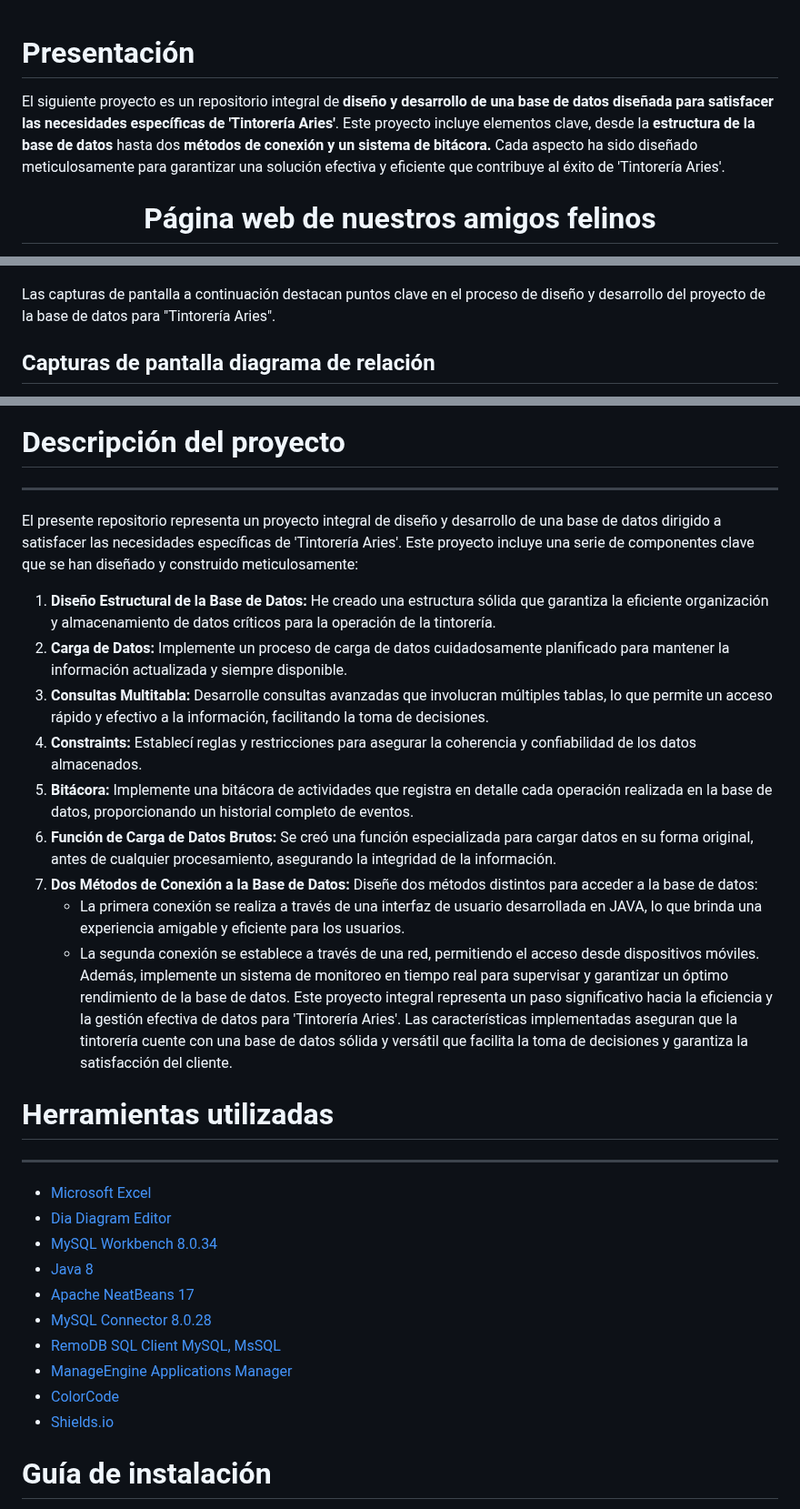
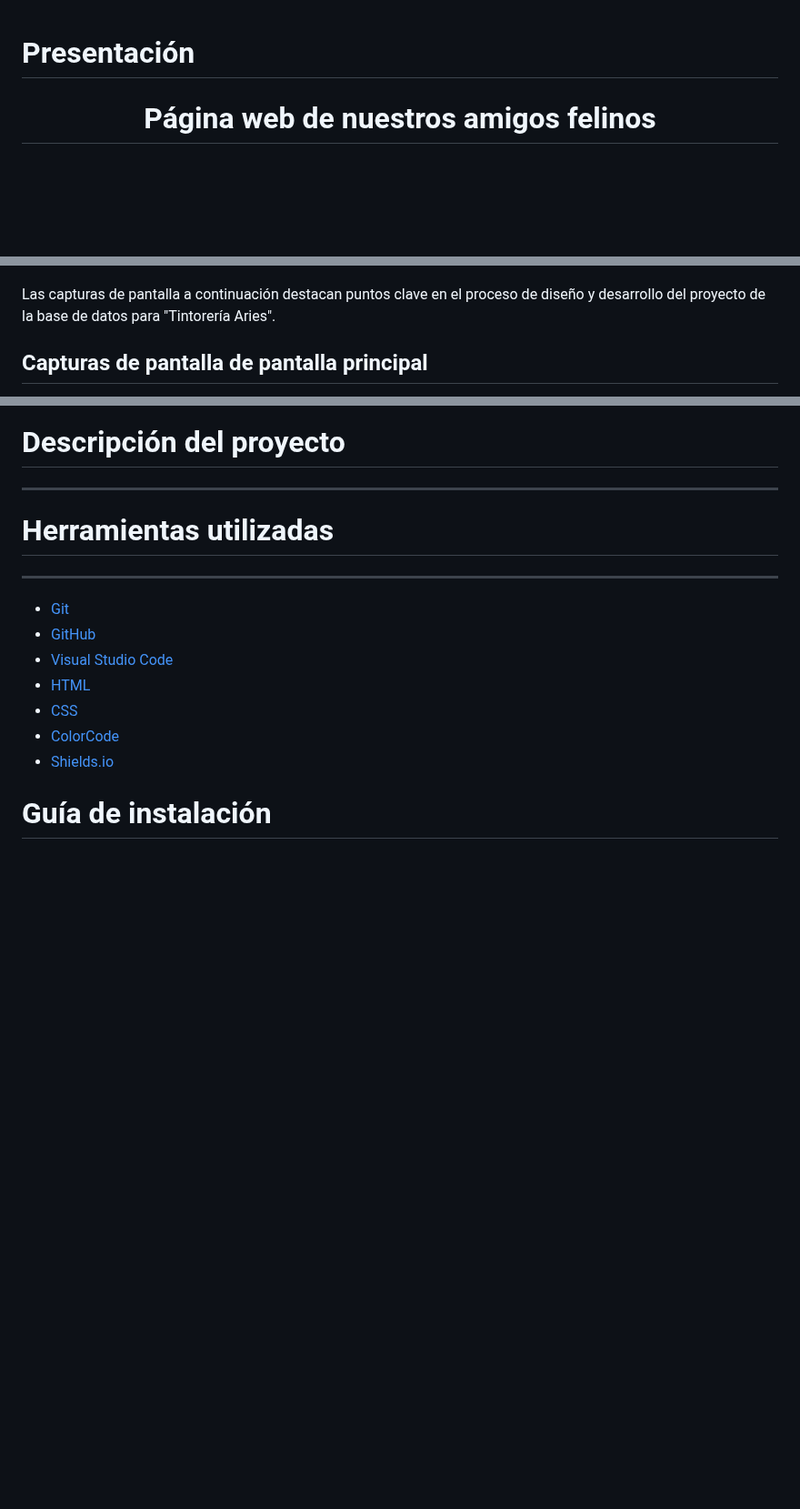
Before and after one commit to Josmar360/Cats, a Markdown page: README.md, 3 parts joined by grey strips. Shown at 91% size. Rendered like a GitHub page; blank space fills up the shorter version.

Commit message:
Limpieza de plantilla README

```diff
--- a/README.md
+++ b/README.md
@@ -1,6 +1,4 @@
 # Presentación
-
-El siguiente proyecto es un repositorio integral de **diseño y desarrollo de una base de datos diseñada para satisfacer las necesidades específicas de 'Tintorería Aries'**. Este proyecto incluye elementos clave, desde la **estructura de la base de datos** hasta dos **métodos de conexión y un sistema de bitácora.** Cada aspecto ha sido diseñado meticulosamente para garantizar una solución efectiva y eficiente que contribuye al éxito de 'Tintorería Aries'.
 
 <h1 align="center"> Página web de nuestros amigos felinos </h1>
 <p align="center"> Pantalla principal de la página web </p>
@@ -34,5 +32,5 @@ El siguiente proyecto es un repositorio integral de **diseño y desarrollo de un
 
 Las capturas de pantalla a continuación destacan puntos clave en el proceso de diseño y desarrollo del proyecto de la base de datos para "Tintorería Aries".
 
-## Capturas de pantalla diagrama de relación
+## Capturas de pantalla de pantalla principal
 
@@ -57,31 +40,15 @@ Las capturas de pantalla a continuación destacan puntos clave en el proceso de
 
 ---
 
-El presente repositorio representa un proyecto integral de diseño y desarrollo de una base de datos dirigido a satisfacer las necesidades específicas de 'Tintorería Aries'. Este proyecto incluye una serie de componentes clave que se han diseñado y construido meticulosamente:
-
-1. **Diseño Estructural de la Base de Datos:** He creado una estructura sólida que garantiza la eficiente organización y almacenamiento de datos críticos para la operación de la tintorería.
-2. **Carga de Datos:** Implemente un proceso de carga de datos cuidadosamente planificado para mantener la información actualizada y siempre disponible.
-3. **Consultas Multitabla:** Desarrolle consultas avanzadas que involucran múltiples tablas, lo que permite un acceso rápido y efectivo a la información, facilitando la toma de decisiones.
-4. **Constraints:** Establecí reglas y restricciones para asegurar la coherencia y confiabilidad de los datos almacenados.
-5. **Bitácora:** Implemente una bitácora de actividades que registra en detalle cada operación realizada en la base de datos, proporcionando un historial completo de eventos.
-6. **Función de Carga de Datos Brutos:** Se creó una función especializada para cargar datos en su forma original, antes de cualquier procesamiento, asegurando la integridad de la información.
-7. **Dos Métodos de Conexión a la Base de Datos:** Diseñe dos métodos distintos para acceder a la base de datos:
-   - La primera conexión se realiza a través de una interfaz de usuario desarrollada en JAVA, lo que brinda una experiencia amigable y eficiente para los usuarios.
-   - La segunda conexión se establece a través de una red, permitiendo el acceso desde dispositivos móviles. Además, implemente un sistema de monitoreo en tiempo real para supervisar y garantizar un óptimo rendimiento de la base de datos.
-     Este proyecto integral representa un paso significativo hacia la eficiencia y la gestión efectiva de datos para 'Tintorería Aries'. Las características implementadas aseguran que la tintorería cuente con una base de datos sólida y versátil que facilita la toma de decisiones y garantiza la satisfacción del cliente.
-
 # Herramientas utilizadas
 
 ---
 
-- [Microsoft Excel](https://www.microsoft.com/es-mx/microsoft-365/excel)
-- [Dia Diagram Editor](http://dia-installer.de/download/index.html.en)
-- [MySQL Workbench 8.0.34](https://dev.mysql.com/downloads/workbench/)
-- [Java 8](https://www.java.com/es/download/ie_manual.jsp)
-- [Apache NeatBeans 17](https://netbeans.apache.org/download/nb17/)
-- [MySQL Connector 8.0.28](https://dev.mysql.com/doc/relnotes/connector-j/8.0/en/news-8-0-28.html)
-- [RemoDB SQL Client MySQL, MsSQL](https://play.google.com/store/apps/details?id=com.kriskast.remotedb&hl=es_MX&gl=US)
-- [ManageEngine Applications Manager](https://www.manageengine.com/latam/applications_manager/monitoreo-de-base-de-datos.html)
+- [Git](https://git-scm.com/)
+- [GitHub](https://github.com/)
+- [Visual Studio Code](https://code.visualstudio.com/)
+- [HTML](https://developer.mozilla.org/es/docs/Web/HTML)
+- [CSS](https://developer.mozilla.org/es/docs/Web/CSS)
 - [ColorCode](https://htmlcolorcodes.com/es/)
 - [Shields.io](https://shields.io/badges/static-badge)
 
```
Also changed, not shown: other parts of README.md (+1 -16 lines).
